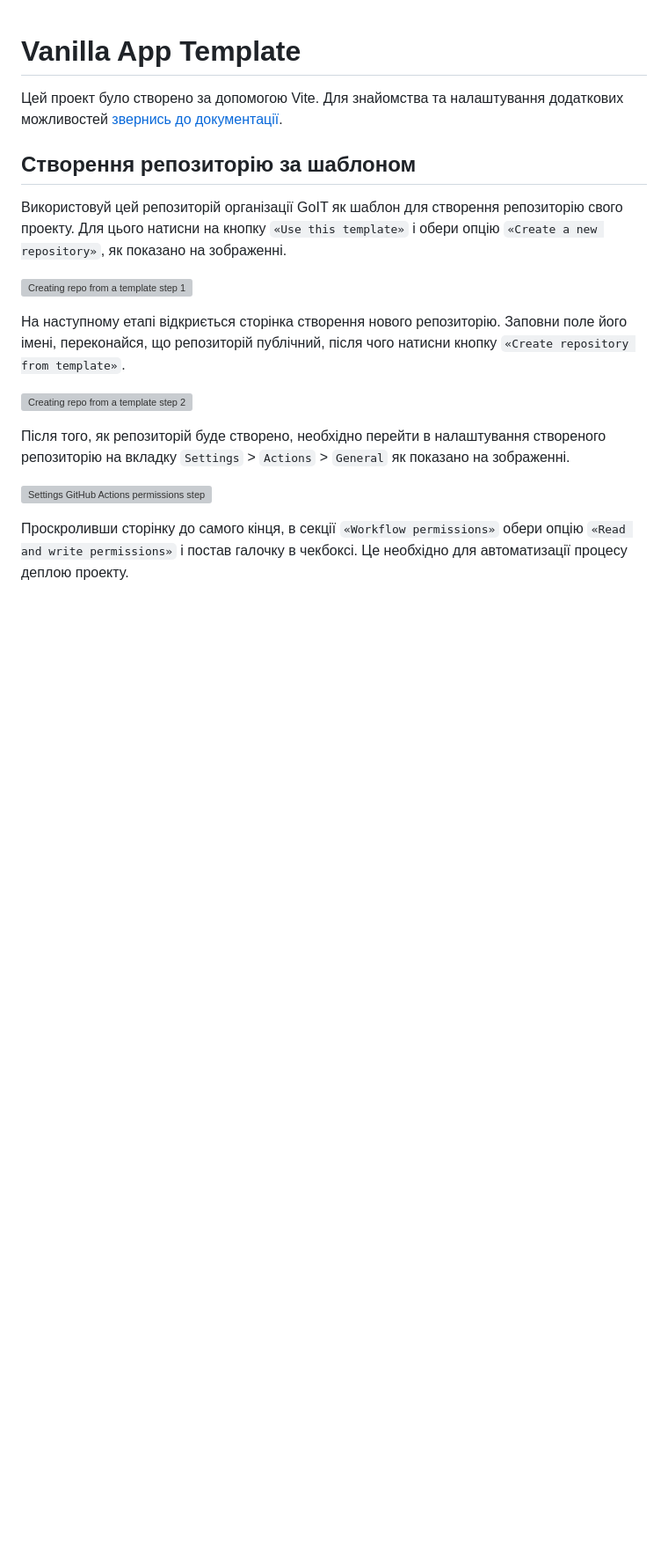
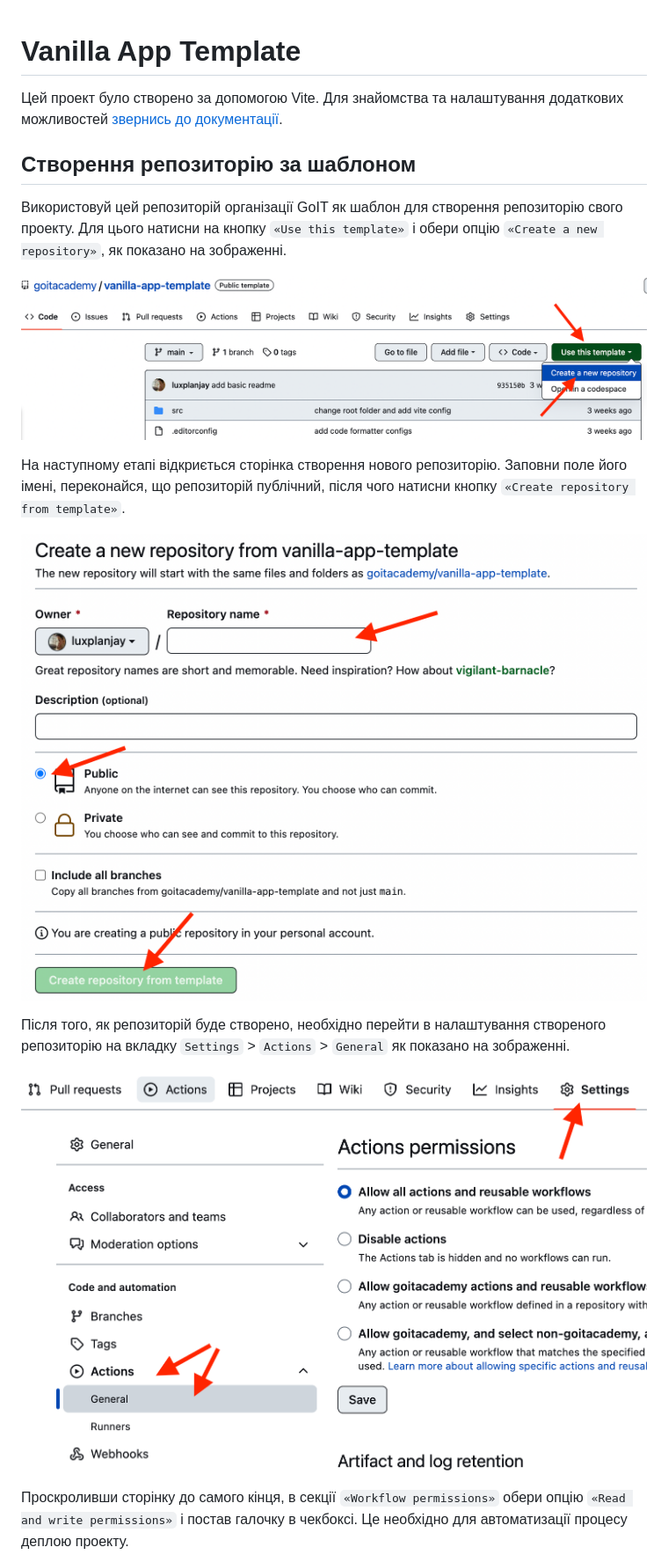
Before and after one commit to sexfoil/goit-markup-final-project, a Markdown page: README.md, the part around one of its changes. Shown at 88% size. Rendered like a GitHub page; blank space fills up the shorter version; grey boxes are pictures that could not be loaded.

Commit message:
revert readme

```diff
--- a/README.md
+++ b/README.md
@@ -9,19 +9,19 @@
 репозиторію свого проекту. Для цього натисни на кнопку `«Use this template»` і
 обери опцію `«Create a new repository»`, як показано на зображенні.
 
-![Creating repo from a template step 1](./assets/template-step-1.avif)
+![Creating repo from a template step 1](./assets/template-step-1.png)
 
 На наступному етапі відкриється сторінка створення нового репозиторію. Заповни
 поле його імені, переконайся, що репозиторій публічний, після чого натисни
 кнопку `«Create repository from template»`.
 
-![Creating repo from a template step 2](./assets/template-step-2.avif)
+![Creating repo from a template step 2](./assets/template-step-2.png)
 
 Після того, як репозиторій буде створено, необхідно перейти в налаштування
 створеного репозиторію на вкладку `Settings` > `Actions` > `General` як показано
 на зображенні.
 
-![Settings GitHub Actions permissions step 1](./assets/gh-actions-perm-1.avif)
+![Settings GitHub Actions permissions step 1](./assets/gh-actions-perm-1.png)
 
 Проскроливши сторінку до самого кінця, в секції `«Workflow permissions»` обери
 опцію `«Read and write permissions»` і постав галочку в чекбоксі. Це необхідно
```
Also changed, not shown: other parts of README.md (+4 -4 lines).
